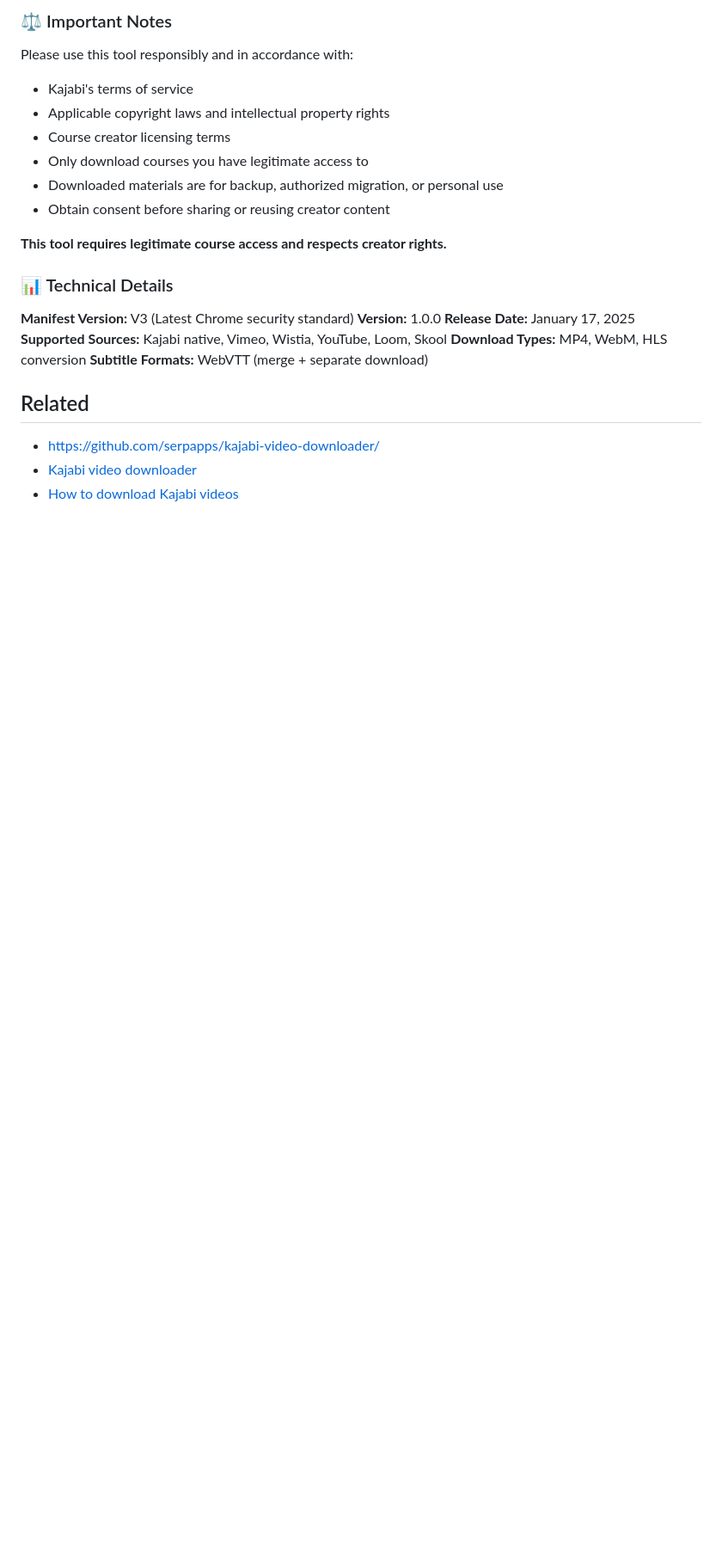
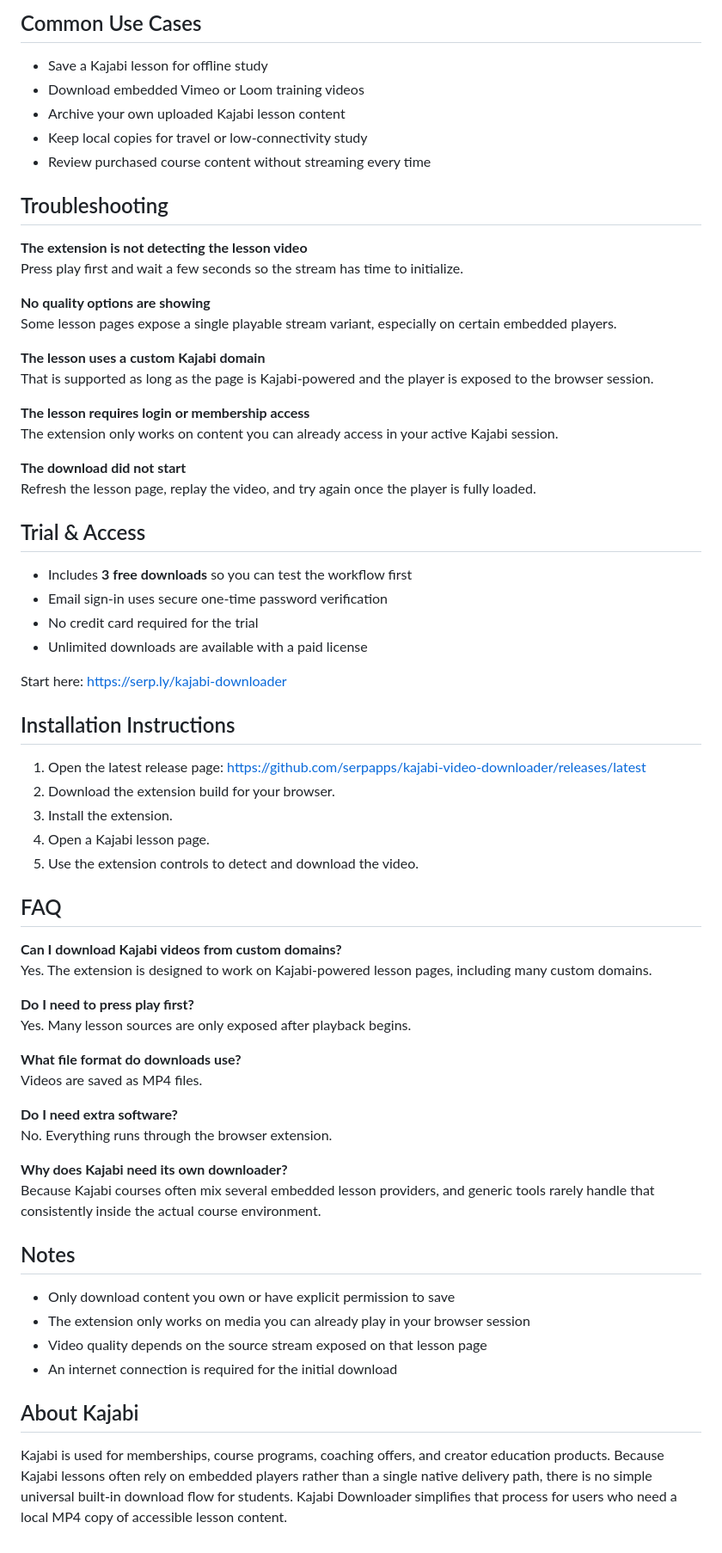
Before and after one commit to serpapps/kajabi-video-downloader, a Markdown page: README.md, the part around one of its changes. Shown at 86% size. GitHub-like rendering; blank space fills up the shorter version.

Commit message:
Rewrite README in upgraded SEO format

```diff
--- a/README.md
+++ b/README.md
@@ -106,28 +93,71 @@ The Kajabi Video Downloader is a Chrome extension that lets you download, save &
 
-### ⚖️ Important Notes
+## Common Use Cases
 
-Please use this tool responsibly and in accordance with:
-- Kajabi's terms of service
-- Applicable copyright laws and intellectual property rights
-- Course creator licensing terms
-- Only download courses you have legitimate access to
-- Downloaded materials are for backup, authorized migration, or personal use
-- Obtain consent before sharing or reusing creator content
+- Save a Kajabi lesson for offline study
+- Download embedded Vimeo or Loom training videos
+- Archive your own uploaded Kajabi lesson content
+- Keep local copies for travel or low-connectivity study
+- Review purchased course content without streaming every time
 
-**This tool requires legitimate course access and respects creator rights.**
+## Troubleshooting
 
-### 📊 Technical Details
+**The extension is not detecting the lesson video**
+Press play first and wait a few seconds so the stream has time to initialize.
 
-**Manifest Version:** V3 (Latest Chrome security standard)
-**Version:** 1.0.0
-**Release Date:** January 17, 2025
-**Supported Sources:** Kajabi native, Vimeo, Wistia, YouTube, Loom, Skool
-**Download Types:** MP4, WebM, HLS conversion
-**Subtitle Formats:** WebVTT (merge + separate download)
+**No quality options are showing**
+Some lesson pages expose a single playable stream variant, especially on certain embedded players.
 
+**The lesson uses a custom Kajabi domain**
+That is supported as long as the page is Kajabi-powered and the player is exposed to the browser session.
 
-## Related
+**The lesson requires login or membership access**
+The extension only works on content you can already access in your active Kajabi session.
 
-- https://github.com/serpapps/kajabi-video-downloader/
-- [Kajabi video downloader](https://gist.github.com/devinschumacher/fc36d6910ab8eb6a7a8f155429bb49d8)
-- [How to download Kajabi videos](https://gist.github.com/devinschumacher/c5b09ecc5ef22342b9d5d605de73d6ef)
+**The download did not start**
+Refresh the lesson page, replay the video, and try again once the player is fully loaded.
+
+## Trial & Access
+
+- Includes **3 free downloads** so you can test the workflow first
+- Email sign-in uses secure one-time password verification
+- No credit card required for the trial
+- Unlimited downloads are available with a paid license
+
+Start here: [https://serp.ly/kajabi-downloader](https://serp.ly/kajabi-downloader)
+
+## Installation Instructions
+
+1. Open the latest release page:
+   [https://github.com/serpapps/kajabi-video-downloader/releases/latest](https://github.com/serpapps/kajabi-video-downloader/releases/latest)
+2. Download the extension build for your browser.
+3. Install the extension.
+4. Open a Kajabi lesson page.
+5. Use the extension controls to detect and download the video.
+
+## FAQ
+
+**Can I download Kajabi videos from custom domains?**
+Yes. The extension is designed to work on Kajabi-powered lesson pages, including many custom domains.
+
+**Do I need to press play first?**
+Yes. Many lesson sources are only exposed after playback begins.
+
+**What file format do downloads use?**
+Videos are saved as MP4 files.
+
+**Do I need extra software?**
+No. Everything runs through the browser extension.
+
+**Why does Kajabi need its own downloader?**
+Because Kajabi courses often mix several embedded lesson providers, and generic tools rarely handle that consistently inside the actual course environment.
+
+## Notes
+
+- Only download content you own or have explicit permission to save
+- The extension only works on media you can already play in your browser session
+- Video quality depends on the source stream exposed on that lesson page
+- An internet connection is required for the initial download
+
+## About Kajabi
+
+Kajabi is used for memberships, course programs, coaching offers, and creator education products. Because Kajabi lessons often rely on embedded players rather than a single native delivery path, there is no simple universal built-in download flow for students. Kajabi Downloader simplifies that process for users who need a local MP4 copy of accessible lesson content.
```
Also changed, not shown: other parts of README.md (+69 -82 lines).
